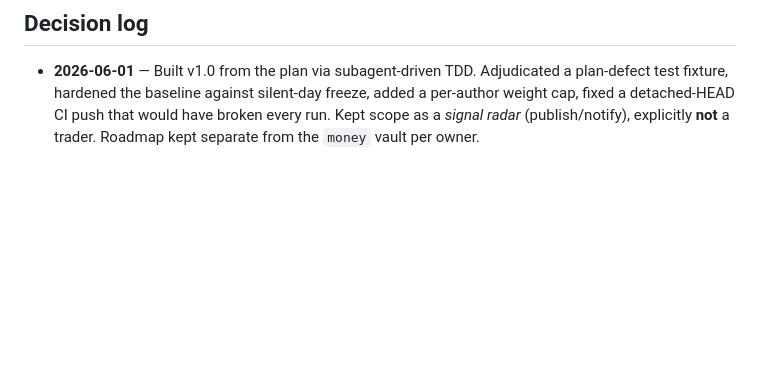
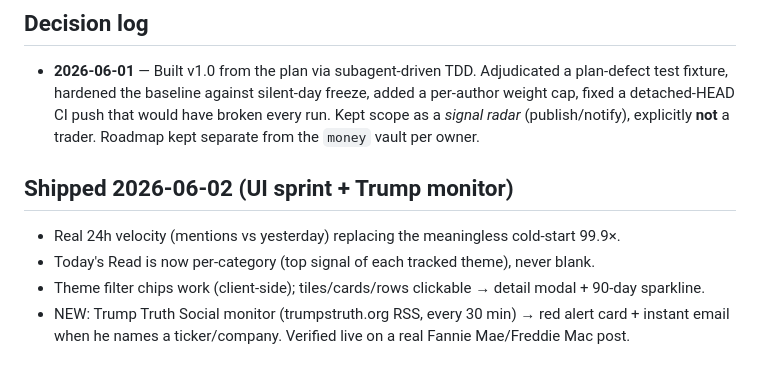
Before and after one commit to jtur671/reddit-signal-radar, a Markdown page: docs/ROADMAP.md, the part around the change. Rendered like a GitHub page; blank space fills up the shorter version.

Commit message:
docs: roadmap — UI sprint + Trump monitor shipped

```diff
--- a/docs/ROADMAP.md
+++ b/docs/ROADMAP.md
@@ -87,3 +87,10 @@ The known residuals, in priority order:
 ## Decision log
 
 - **2026-06-01** — Built v1.0 from the plan via subagent-driven TDD. Adjudicated a plan-defect test fixture, hardened the baseline against silent-day freeze, added a per-author weight cap, fixed a detached-HEAD CI push that would have broken every run. Kept scope as a *signal radar* (publish/notify), explicitly **not** a trader. Roadmap kept separate from the `money` vault per owner.
+
+## Shipped 2026-06-02 (UI sprint + Trump monitor)
+
+- Real 24h velocity (mentions vs yesterday) replacing the meaningless cold-start 99.9×.
+- Today's Read is now per-category (top signal of each tracked theme), never blank.
+- Theme filter chips work (client-side); tiles/cards/rows clickable → detail modal + 90-day sparkline.
+- NEW: Trump Truth Social monitor (trumpstruth.org RSS, every 30 min) → red alert card + instant email when he names a ticker/company. Verified live on a real Fannie Mae/Freddie Mac post.
```
